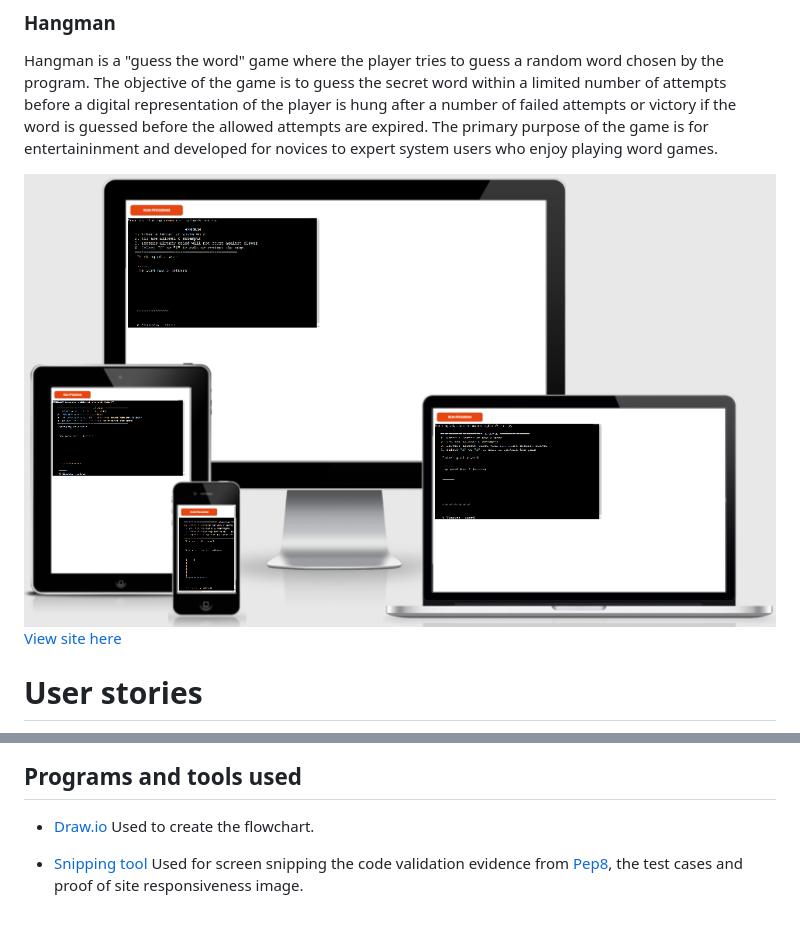
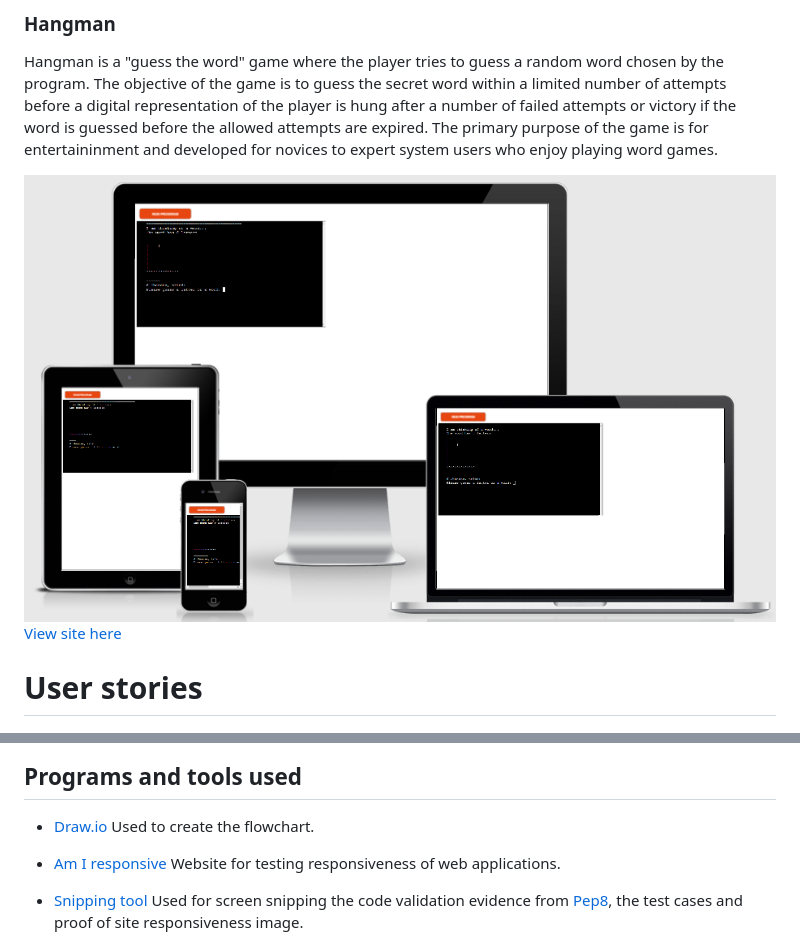
Before and after one commit to Lavlen/hangman, a Markdown page: README.md, 2 parts joined by grey strips. Drawn GitHub-style; pictures changed too: responsiveness/hangman_responsive.PNG (deleted), responsiveness/responsiveness_of_game.PNG (added); blank space fills up the shorter version.

Commit message:
add README change size of images in features section, added to the list of tools and technologies, change responsiveness image in user x section.

```diff
--- a/README.md
+++ b/README.md
@@ -4,7 +4,7 @@
 Hangman is a "guess the word" game where the player tries to guess a random word chosen by the program. The objective of the game is to guess the secret word within a limited number of attempts before a digital representation of the player is hung after a number of failed attempts or victory if the word is guessed before the allowed attempts are expired. The primary purpose of the game is for entertaininment and developed for novices to expert system users who enjoy playing word games.
 
 
-<img src="https://github.com/Lavlen/hangman/blob/main/responsiveness/hangman_responsive.PNG" style="max-width:50%;">
+<img src="https://github.com/Lavlen/hangman/blob/main/responsiveness/responsiveness_of_game.PNG" style="max-width:50%;">
 
 [View site here](https://hangm-n.herokuapp.com)
 
@@ -89,6 +89,8 @@ Good Error Handling
 ##  Programs and tools used
 * [Draw.io](https://app.diagrams.net/)
 Used to create the flowchart.
+
+* [Am I responsive](http://ami.responsivedesign.is/) Website for testing responsiveness of web applications.
 
 * [Snipping tool](https://www.microsoft.com/en-us/p/screenshot-snipping-tool/9n9kcj2f020j#activetab=pivot:overviewtab)
 Used for screen snipping the code validation evidence from [Pep8](http://pep8online.com/), the test cases and proof of site responsiveness image.
```
Also changed, not shown: other parts of README.md (+3 -3 lines).
